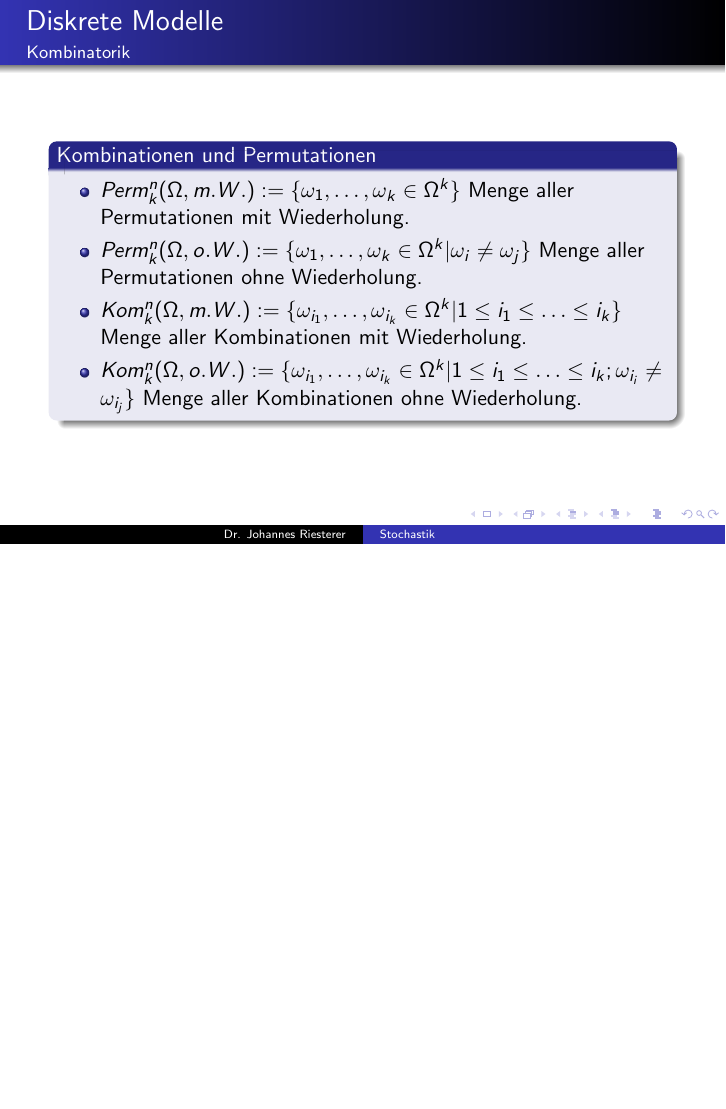
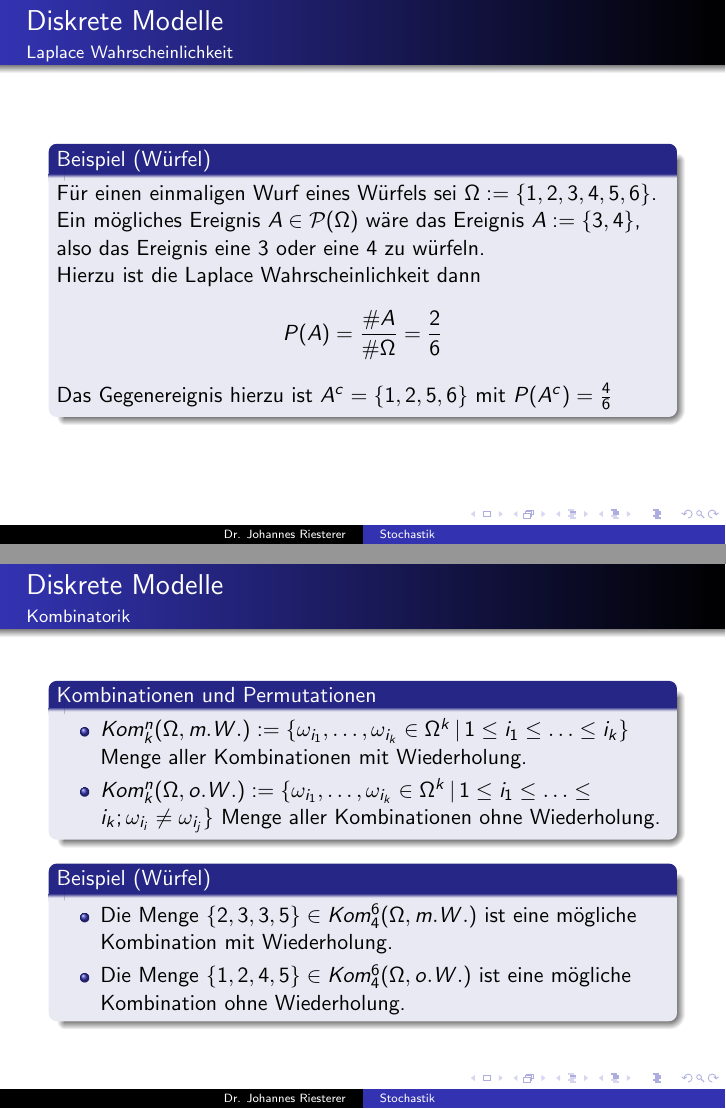
Before and after one commit to studio-fluffy/stochastik, LaTeX slides (Folien_TINF19CS1/dhbw_stochastik_1.tex): page 14 of 18 before the commit and pages 14 and 16 of 20 after it, the two joined at a grey line, the shorter picture padded with empty space. Compiled offline with pdfLaTeX.

Commit message:
Beispiele hinzugefügt

```diff
--- a/Folien_TINF19CS1/dhbw_stochastik_1.tex
+++ b/Folien_TINF19CS1/dhbw_stochastik_1.tex
@@ -251,6 +251,22 @@ heißt Laplace Wahrscheinlichkeit.
 
  \end{frame}
 
+ \begin{frame}
+    \frametitle{Diskrete Modelle}
+\framesubtitle{ Laplace Wahrscheinlichkeit}
+
+\begin{block}{Beispiel (Würfel)}
+Für einen einmaligen Wurf eines Würfels sei $\Omega := \{1,2,3,4,5,6\}$. \\
+Ein mögliches Ereignis $A \in \mathcal{P}(\Omega)$ wäre das Ereignis $A := \{3,4\}$, also das Ereignis eine 3 oder eine 4 zu würfeln.  \\
+Hierzu ist die Laplace Wahrscheinlichkeit dann
+\begin{align*}
+& P(A) = \frac{ \#A}{ \# \Omega} = \frac{2}{6}
+\end{align*}
+Das Gegenereignis hierzu ist $A^c = \{1,2,5,6\}$ mit $P(A^c) = \frac{4}{6}$
+\end{block}
+
+ \end{frame}
+
 
 
 \begin{frame}
@@ -258,11 +274,35 @@ heißt Laplace Wahrscheinlichkeit.
 \framesubtitle{Kombinatorik}
 
 \begin{block}{Kombinationen und Permutationen}
+Für alle folgenden Fälle gilt $n := \#\Omega$.
 \begin{itemize}
 \item $Perm_k^n(\Omega, m.W.) : = \{ \omega_1, \ldots, \omega_k \in \Omega^k \}$  Menge aller Permutationen mit Wiederholung.
-\item $Perm_k^n(\Omega, o.W.) : = \{ \omega_1, \ldots, \omega_k \in \Omega^k  | \omega_i \neq \omega_j\}$  Menge aller Permutationen ohne Wiederholung.
-\item $Kom_k^n(\Omega, m.W.) : = \{ \omega_{i_1}, \ldots, \omega_{i_k} \in \Omega^k  | 1  \leq i_1 \leq  \ldots  \leq i_k \}$  Menge aller Kombinationen  mit Wiederholung.
-\item $Kom_k^n(\Omega, o.W.) : = \{ \omega_{i_1}, \ldots, \omega_{i_k} \in \Omega^k  | 1 \leq i_1  \leq \ldots \leq i_k ;  \omega_{i_i} \neq \omega_{i_j} \}$  Menge aller Kombinationen  ohne  Wiederholung.
+\item $Perm_k^n(\Omega, o.W.) : = \{ \omega_1, \ldots, \omega_k \in \Omega^k  \, | \, \omega_i \neq \omega_j\}$  Menge aller Permutationen ohne Wiederholung.
+
+\end{itemize}
+\end{block}
+\begin{block}{Beispiel (Würfel)}
+\begin{itemize}
+\item Die Menge $\{3,3,2,5\} \in Perm_4^6(\Omega, m.W.)$ ist eine mögliche Permutation mit Wiederholung.
+\item Die Menge $\{4,2,1,5\} \in Perm_4^6(\Omega, o.W.)$ ist eine mögliche Permutation ohne Wiederholung.
+\end{itemize}
+\end{block}
+ \end{frame}
+
+\begin{frame}
+    \frametitle{Diskrete Modelle}
+\framesubtitle{Kombinatorik}
+
+\begin{block}{Kombinationen und Permutationen}
+\begin{itemize}
+\item $Kom_k^n(\Omega, m.W.) : = \{ \omega_{i_1}, \ldots, \omega_{i_k} \in \Omega^k  \, | \, 1  \leq i_1 \leq  \ldots  \leq i_k \}$  Menge aller Kombinationen  mit Wiederholung.
+\item $Kom_k^n(\Omega, o.W.) : = \{ \omega_{i_1}, \ldots, \omega_{i_k} \in \Omega^k  \, | \, 1 \leq i_1  \leq \ldots \leq i_k ;  \omega_{i_i} \neq \omega_{i_j} \}$  Menge aller Kombinationen  ohne  Wiederholung.
+\end{itemize}
+\end{block}
+\begin{block}{Beispiel (Würfel)}
+\begin{itemize}
+\item Die Menge $\{2,3,3,5\} \in Kom_4^6(\Omega, m.W.)$ ist eine mögliche Kombination mit Wiederholung.
+\item Die Menge $\{1,2,4,5\} \in Kom_4^6(\Omega, o.W.)$ ist eine mögliche Kombination ohne Wiederholung.
 \end{itemize}
 \end{block}
  \end{frame}
```
Also changed, not shown: Folien_TINF19CS1/dhbw_stochastik_1.pdf, Folien_TINF19CS1/dhbw_stochastik_1.tex (4 more changed lines), 1 other file.
